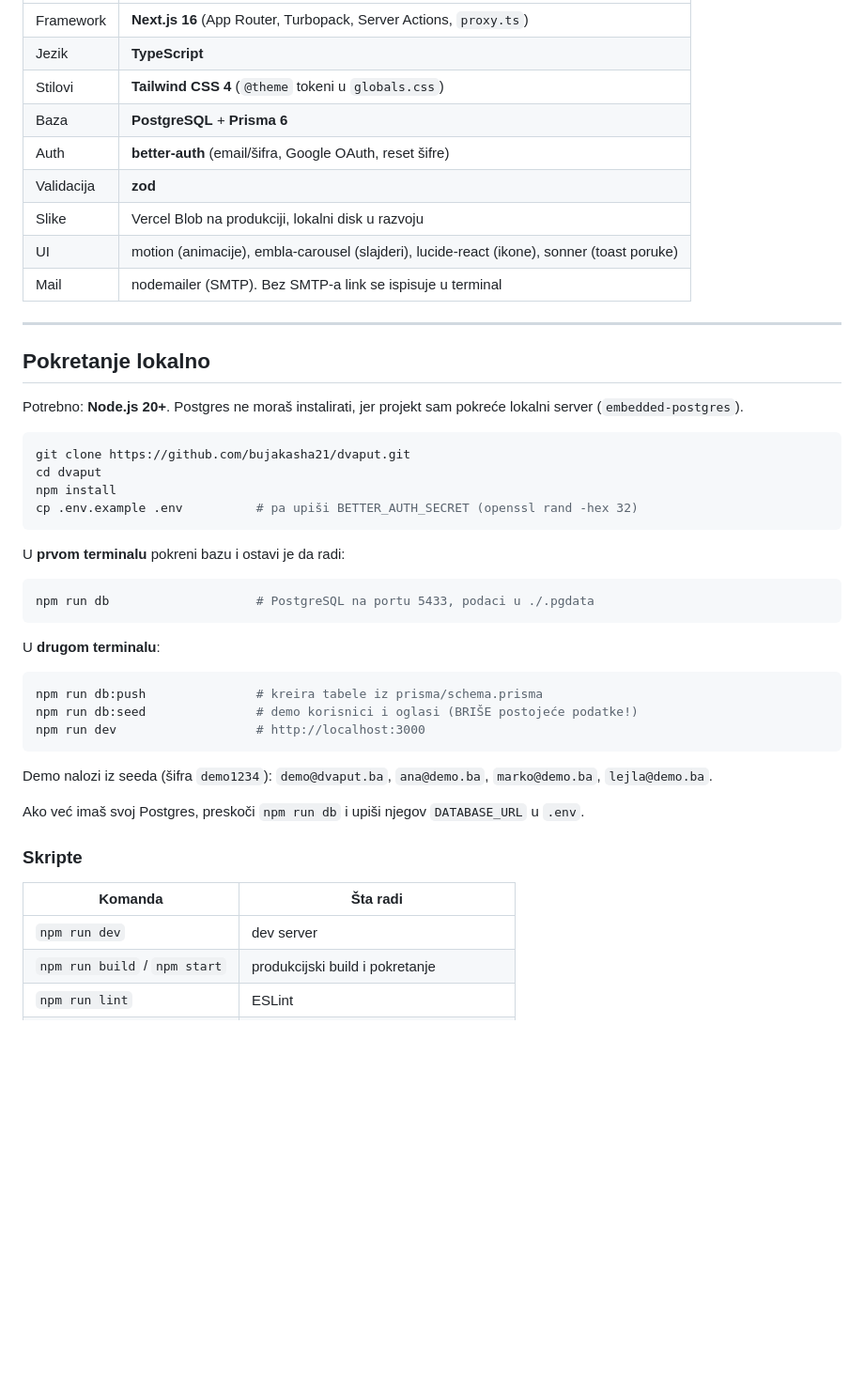
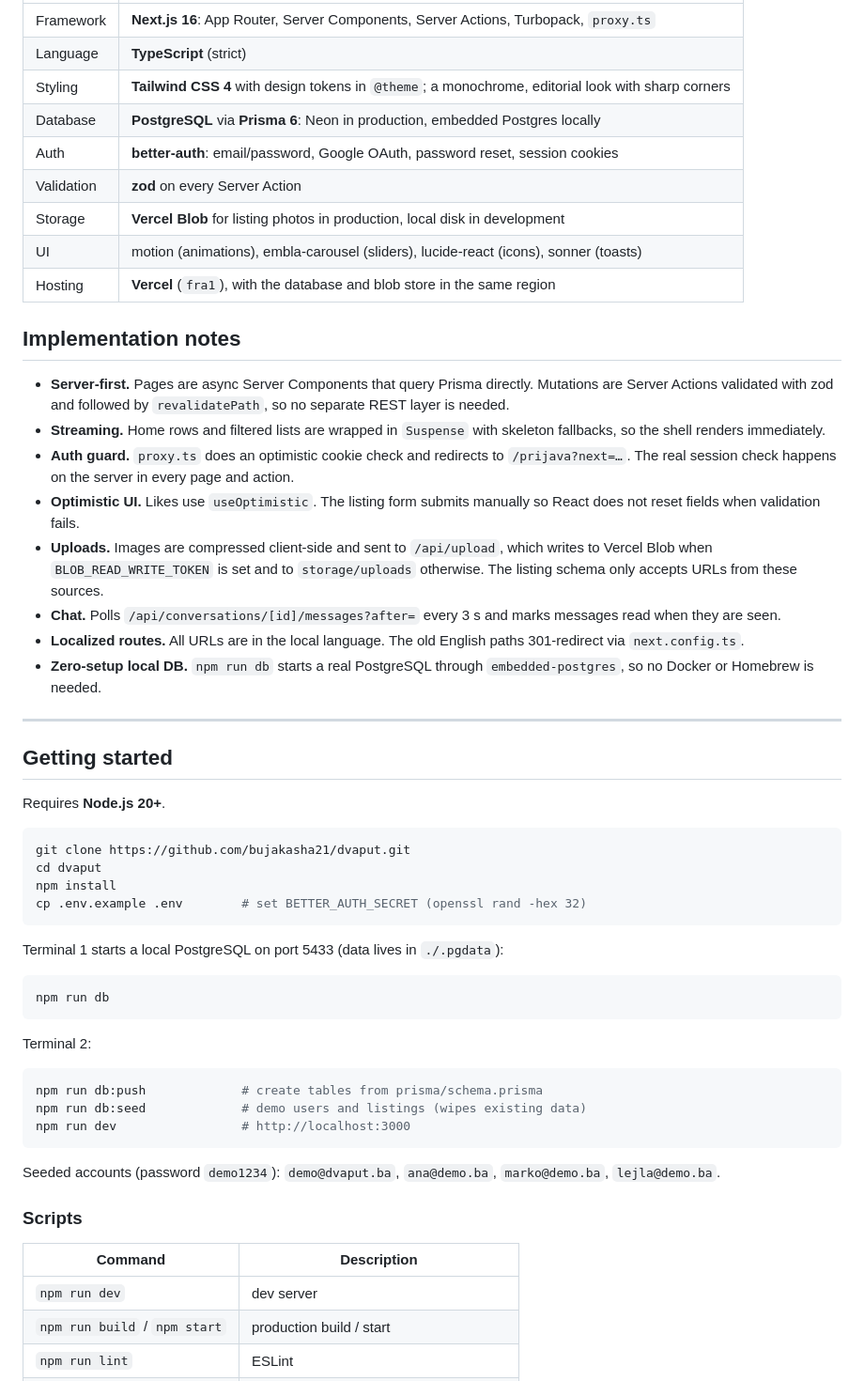
Before and after one commit to bujakasha21/dvaput, a Markdown page: README.md, the part around one of its changes. Shown at 94% size. GitHub-like rendering; blank space fills up the shorter version.

````diff
--- a/README.md
+++ b/README.md
@@ -33,51 +59,60 @@ Minimalistički, editorijalni dizajn (crno-bijelo, oštri uglovi, Geist font), m
 
 | | |
 |---|---|
-| Framework | **Next.js 16** (App Router, Turbopack, Server Actions, `proxy.ts`) |
-| Jezik | **TypeScript** |
-| Stilovi | **Tailwind CSS 4** (`@theme` tokeni u `globals.css`) |
-| Baza | **PostgreSQL** + **Prisma 6** |
-| Auth | **better-auth** (email/šifra, Google OAuth, reset šifre) |
-| Validacija | **zod** |
-| Slike | Vercel Blob na produkciji, lokalni disk u razvoju |
-| UI | motion (animacije), embla-carousel (slajderi), lucide-react (ikone), sonner (toast poruke) |
-| Mail | nodemailer (SMTP). Bez SMTP-a link se ispisuje u terminal |
+| Framework | **Next.js 16**: App Router, Server Components, Server Actions, Turbopack, `proxy.ts` |
+| Language | **TypeScript** (strict) |
+| Styling | **Tailwind CSS 4** with design tokens in `@theme`; a monochrome, editorial look with sharp corners |
+| Database | **PostgreSQL** via **Prisma 6**: Neon in production, embedded Postgres locally |
+| Auth | **better-auth**: email/password, Google OAuth, password reset, session cookies |
+| Validation | **zod** on every Server Action |
+| Storage | **Vercel Blob** for listing photos in production, local disk in development |
+| UI | motion (animations), embla-carousel (sliders), lucide-react (icons), sonner (toasts) |
+| Hosting | **Vercel** (`fra1`), with the database and blob store in the same region |
+
+## Implementation notes
+
+- **Server-first.** Pages are async Server Components that query Prisma directly. Mutations are Server Actions validated with zod and followed by `revalidatePath`, so no separate REST layer is needed.
+- **Streaming.** Home rows and filtered lists are wrapped in `Suspense` with skeleton fallbacks, so the shell renders immediately.
+- **Auth guard.** `proxy.ts` does an optimistic cookie check and redirects to `/prijava?next=…`. The real session check happens on the server in every page and action.
+- **Optimistic UI.** Likes use `useOptimistic`. The listing form submits manually so React does not reset fields when validation fails.
+- **Uploads.** Images are compressed client-side and sent to `/api/upload`, which writes to Vercel Blob when `BLOB_READ_WRITE_TOKEN` is set and to `storage/uploads` otherwise. The listing schema only accepts URLs from these sources.
+- **Chat.** Polls `/api/conversations/[id]/messages?after=` every 3 s and marks messages read when they are seen.
+- **Localized routes.** All URLs are in the local language. The old English paths 301-redirect via `next.config.ts`.
+- **Zero-setup local DB.** `npm run db` starts a real PostgreSQL through `embedded-postgres`, so no Docker or Homebrew is needed.
 
 ---
 
-## Pokretanje lokalno
+## Getting started
 
-Potrebno: **Node.js 20+**. Postgres ne moraš instalirati, jer projekt sam pokreće lokalni server (`embedded-postgres`).
+Requires **Node.js 20+**.
 
 ```bash
 git clone https://github.com/bujakasha21/dvaput.git
 cd dvaput
 npm install
-cp .env.example .env          # pa upiši BETTER_AUTH_SECRET (openssl rand -hex 32)
+cp .env.example .env        # set BETTER_AUTH_SECRET (openssl rand -hex 32)
 ```
 
-U **prvom terminalu** pokreni bazu i ostavi je da radi:
+Terminal 1 starts a local PostgreSQL on port 5433 (data lives in `./.pgdata`):
 
 ```bash
-npm run db                    # PostgreSQL na portu 5433, podaci u ./.pgdata
+npm run db
 ```
 
-U **drugom terminalu**:
+Terminal 2:
 
 ```bash
-npm run db:push               # kreira tabele iz prisma/schema.prisma
-npm run db:seed               # demo korisnici i oglasi (BRIŠE postojeće podatke!)
-npm run dev                   # http://localhost:3000
+npm run db:push             # create tables from prisma/schema.prisma
+npm run db:seed             # demo users and listings (wipes existing data)
+npm run dev                 # http://localhost:3000
 ```
 
-Demo nalozi iz seeda (šifra `demo1234`): `demo@dvaput.ba`, `ana@demo.ba`, `marko@demo.ba`, `lejla@demo.ba`.
+Seeded accounts (password `demo1234`): `demo@dvaput.ba`, `ana@demo.ba`, `marko@demo.ba`, `lejla@demo.ba`.
 
-Ako već imaš svoj Postgres, preskoči `npm run db` i upiši njegov `DATABASE_URL` u `.env`.
+### Scripts
 
-### Skripte
-
-| Komanda | Šta radi |
+| Command | Description |
 |---|---|
 | `npm run dev` | dev server |
-| `npm run build` / `npm start` | produkcijski build i pokretanje |
+| `npm run build` / `npm start` | production build / start |
 | `npm run lint` | ESLint |
````
Also changed, not shown: other parts of README.md (+88 -104 lines), docs/home.jpg (added), docs/listing.jpg (added), docs/mobile-menu.jpg (added), docs/mobile.jpg (added).
